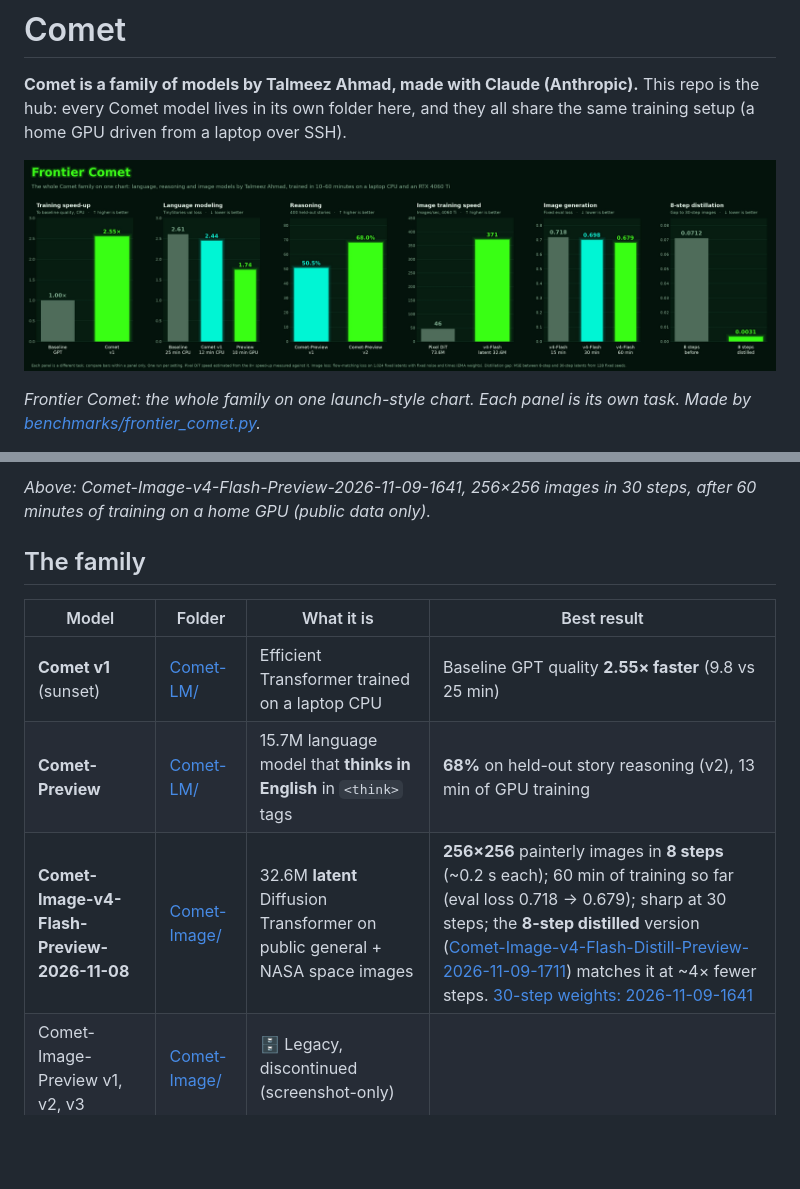
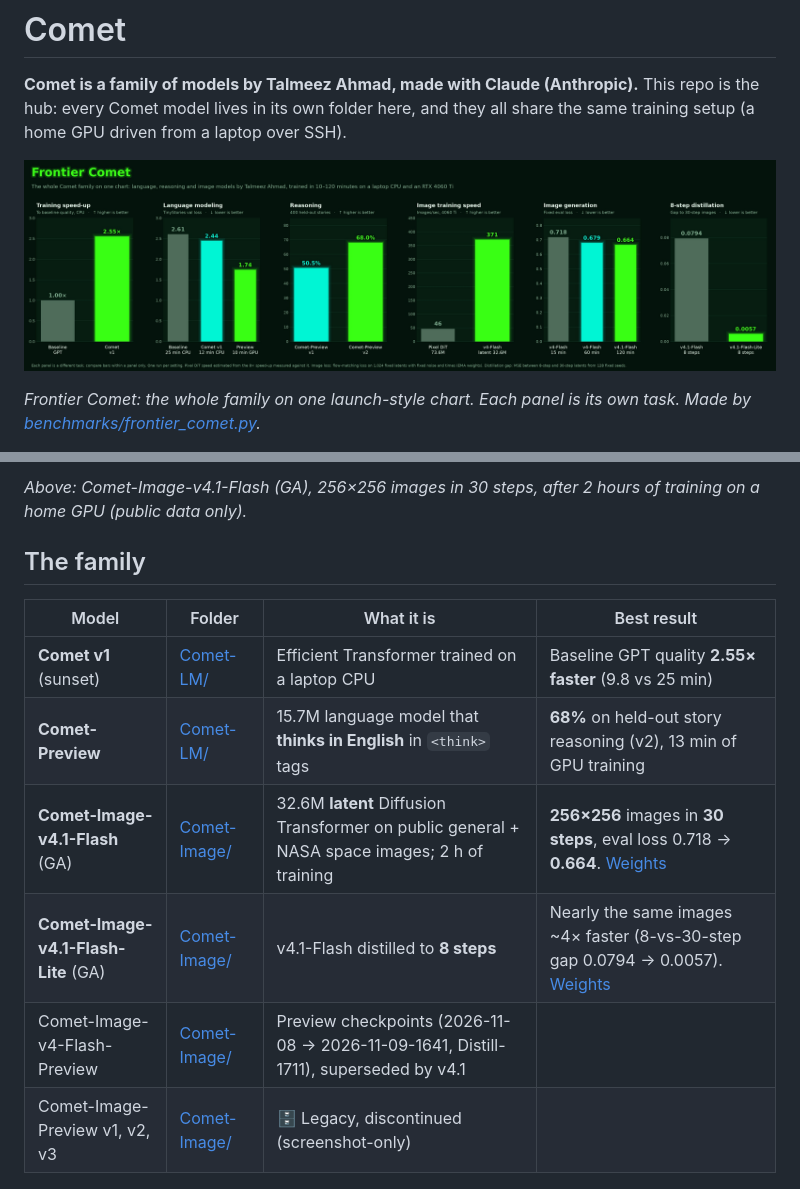
Before and after one commit to TerminalDev-1/Comet, a Markdown page: README.md, 2 parts joined by grey strips. Rendered like a GitHub page; pictures changed too: benchmarks/frontier_comet.jpg; blank space fills up the shorter version.

```diff
--- a/README.md
+++ b/README.md
@@ -10,5 +10,5 @@
 
-*Above: Comet-Image-v4-Flash-Preview-2026-11-09-1641, 256×256 images in 30 steps, after 60 minutes of training on a home GPU (public data only).*
+*Above: Comet-Image-v4.1-Flash (GA), 256×256 images in 30 steps, after 2 hours of training on a home GPU (public data only).*
 
 ## The family
 
@@ -16,7 +16,9 @@
 |---|---|---|---|
 | **Comet v1** (sunset) | [Comet-LM/](Comet-LM/) | Efficient Transformer trained on a laptop CPU | Baseline GPT quality **2.55× faster** (9.8 vs 25 min) |
 | **Comet-Preview** | [Comet-LM/](Comet-LM/) | 15.7M language model that **thinks in English** in `<think>` tags | **68%** on held-out story reasoning (v2), 13 min of GPU training |
-| **Comet-Image-v4-Flash-Preview-2026-11-08** | [Comet-Image/](Comet-Image/) | 32.6M **latent** Diffusion Transformer on public general + NASA space images | **256×256** painterly images in **8 steps** (~0.2 s each); 60 min of training so far (eval loss 0.718 → 0.679); sharp at 30 steps; the **8-step distilled** version ([Comet-Image-v4-Flash-Distill-Preview-2026-11-09-1711](https://github.com/TerminalDev-1/Comet/releases/tag/comet-image-v4-flash-distill-preview-2026-11-09-1711)) matches it at ~4× fewer steps. [30-step weights: 2026-11-09-1641](https://github.com/TerminalDev-1/Comet/releases/tag/comet-image-v4-flash-preview-2026-11-09-1641) |
+| **Comet-Image-v4.1-Flash** (GA) | [Comet-Image/](Comet-Image/) | 32.6M **latent** Diffusion Transformer on public general + NASA space images; 2 h of training | **256×256** images in **30 steps**, eval loss 0.718 → **0.664**. [Weights](https://github.com/TerminalDev-1/Comet/releases/tag/comet-image-v4.1-flash) |
+| **Comet-Image-v4.1-Flash-Lite** (GA) | [Comet-Image/](Comet-Image/) | v4.1-Flash distilled to **8 steps** | Nearly the same images ~4× faster (8-vs-30-step gap 0.0794 → 0.0057). [Weights](https://github.com/TerminalDev-1/Comet/releases/tag/comet-image-v4.1-flash-lite) |
+| Comet-Image-v4-Flash-Preview | [Comet-Image/](Comet-Image/) | Preview checkpoints (2026-11-08 → 2026-11-09-1641, Distill-1711), superseded by v4.1 | |
 | Comet-Image-Preview v1, v2, v3 | [Comet-Image/](Comet-Image/) | 🗄️ Legacy, discontinued (screenshot-only) | |
 
 Write-ups: [Comet-LM/README.md](Comet-LM/README.md) (v1), [Comet-LM/results/comet_preview.md](Comet-LM/results/comet_preview.md), [Comet-Image/README.md](Comet-Image/README.md).
```
Also changed, not shown: other parts of README.md (+1 -1 lines), CLAUDE.md (+2 -2 lines), Comet-Image/README.md (+40 -4 lines), 1 other file.
